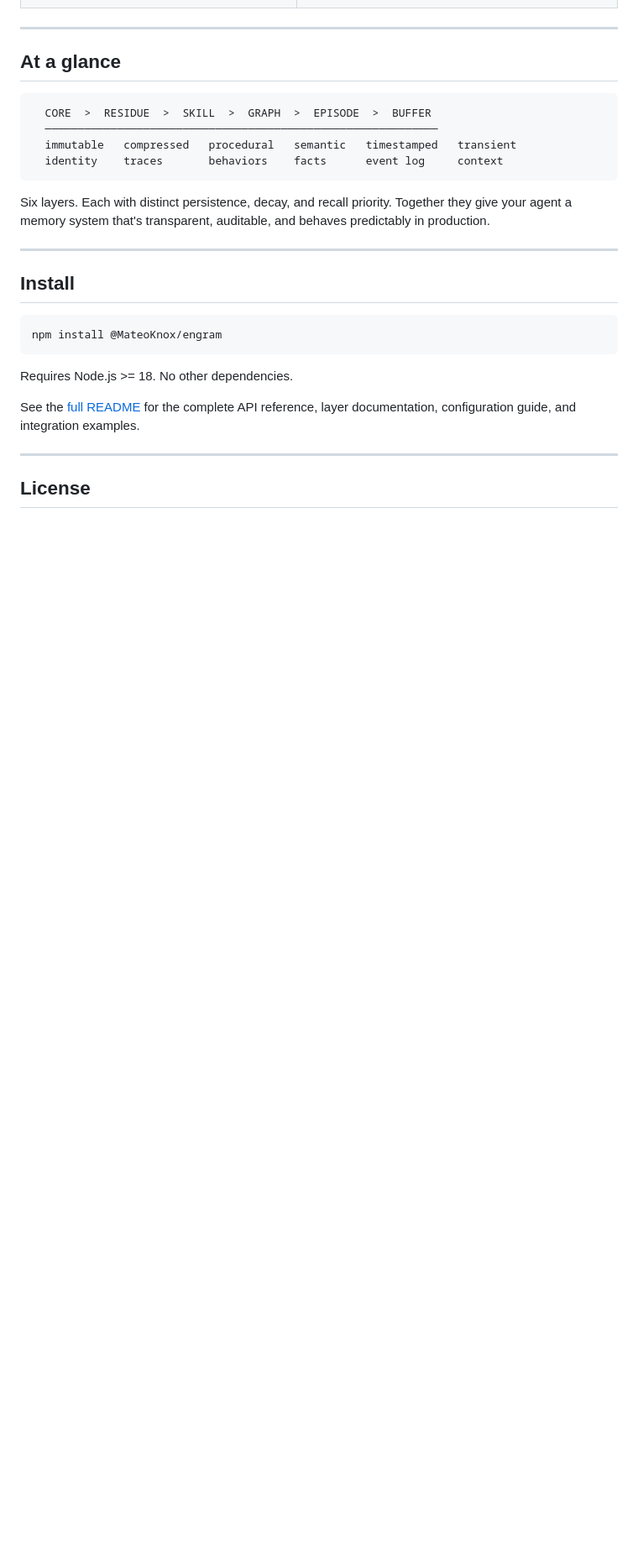
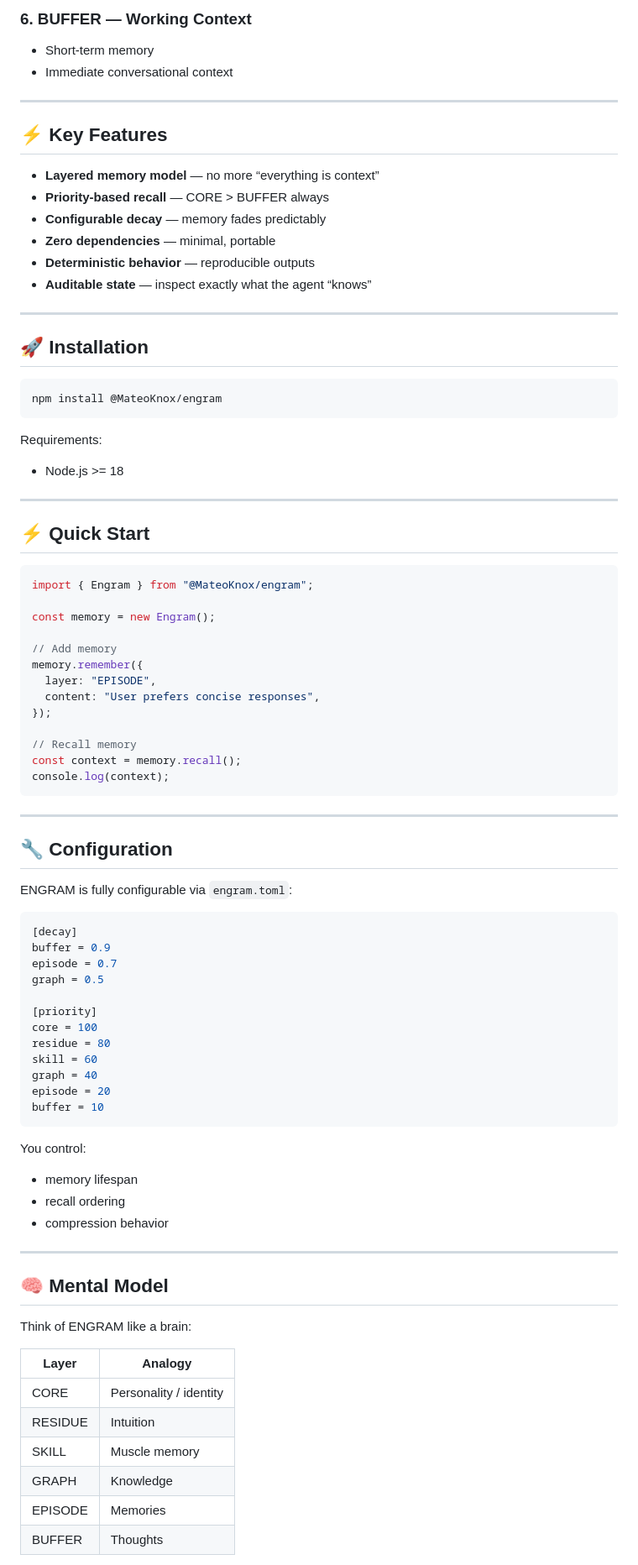
Before and after one commit to MateoKnox/engram, a Markdown page: README.md, the part around one of its changes. Shown at 84% size. Drawn GitHub-style; blank space fills up the shorter version.

````diff
--- a/README.md
+++ b/README.md
@@ -46,29 +92,87 @@ This is the monorepo for [`@MateoKnox/engram`](https://www.npmjs.com/package/@Ma
+### 6. BUFFER — Working Context
+- Short-term memory
+- Immediate conversational context
 
 ---
 
-## At a glance
+## ⚡ Key Features
 
-```
-  CORE  >  RESIDUE  >  SKILL  >  GRAPH  >  EPISODE  >  BUFFER
-  ────────────────────────────────────────────────────────────
-  immutable   compressed   procedural   semantic   timestamped   transient
-  identity    traces       behaviors    facts      event log     context
-```
-
-Six layers. Each with distinct persistence, decay, and recall priority. Together they give your agent a memory system that's transparent, auditable, and behaves predictably in production.
+- **Layered memory model** — no more “everything is context”
+- **Priority-based recall** — CORE > BUFFER always
+- **Configurable decay** — memory fades predictably
+- **Zero dependencies** — minimal, portable
+- **Deterministic behavior** — reproducible outputs
+- **Auditable state** — inspect exactly what the agent “knows”
 
 ---
 
-## Install
+## 🚀 Installation
 
 ```bash
 npm install @MateoKnox/engram
 ```
 
-Requires Node.js >= 18. No other dependencies.
-
-See the [full README](./packages/engram/README.md) for the complete API reference, layer documentation, configuration guide, and integration examples.
+Requirements:
+- Node.js >= 18
 
 ---
 
-## License
+## ⚡ Quick Start
+
+```ts
+import { Engram } from "@MateoKnox/engram";
+
+const memory = new Engram();
+
+// Add memory
+memory.remember({
+  layer: "EPISODE",
+  content: "User prefers concise responses",
+});
+
+// Recall memory
+const context = memory.recall();
+console.log(context);
+```
+
+---
+
+## 🔧 Configuration
+
+ENGRAM is fully configurable via `engram.toml`:
+
+```toml
+[decay]
+buffer = 0.9
+episode = 0.7
+graph = 0.5
+
+[priority]
+core = 100
+residue = 80
+skill = 60
+graph = 40
+episode = 20
+buffer = 10
+```
+
+You control:
+- memory lifespan
+- recall ordering
+- compression behavior
+
+---
+
+## 🧠 Mental Model
+
+Think of ENGRAM like a brain:
+
+| Layer | Analogy |
+|------|--------|
+| CORE | Personality / identity |
+| RESIDUE | Intuition |
+| SKILL | Muscle memory |
+| GRAPH | Knowledge |
+| EPISODE | Memories |
+| BUFFER | Thoughts |
+
````
Also changed, not shown: other parts of README.md (+131 -17 lines).
